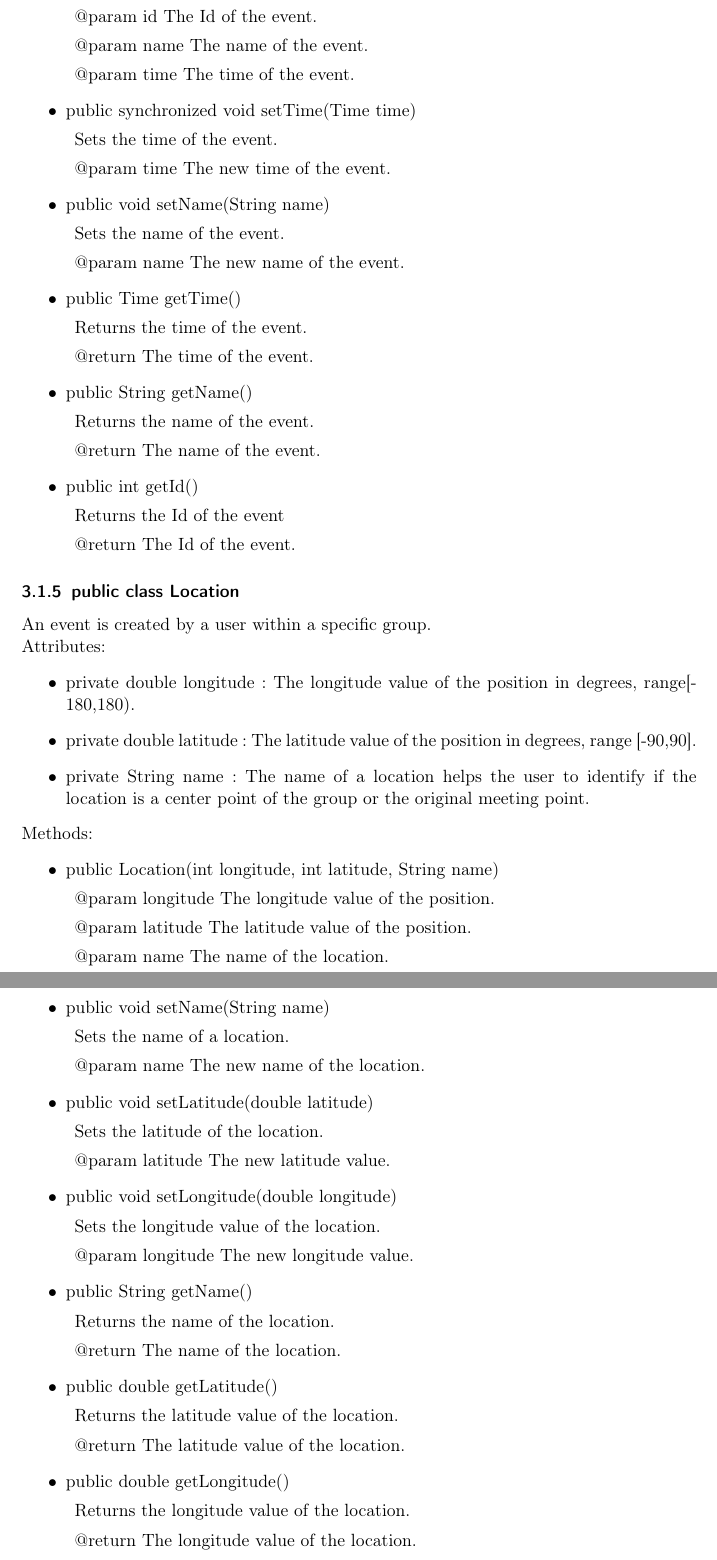
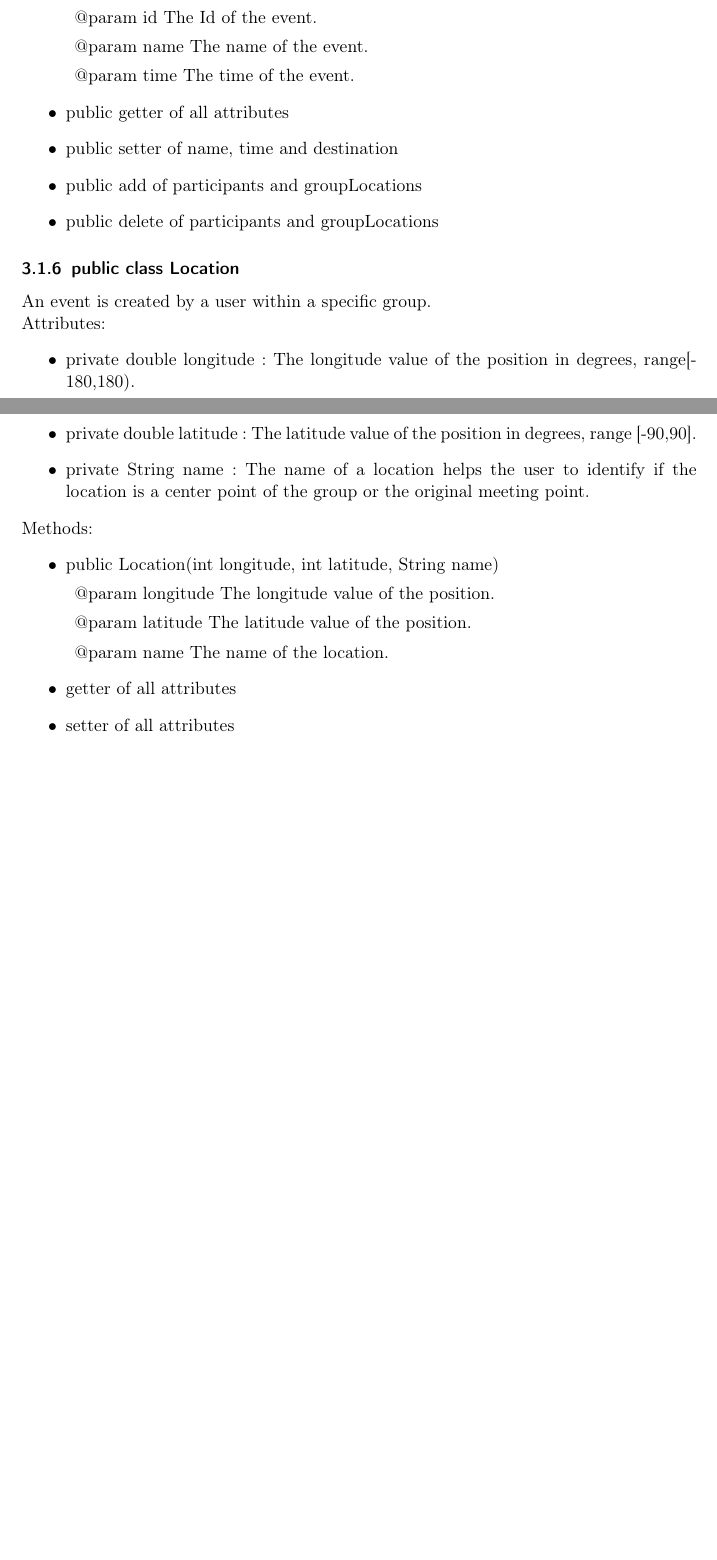
Before and after one commit to njules/goApp, a LaTeX document (Entwurf/Entwurf_goApp.tex, which reads Entwurf/Server.tex): two parts of pages 27 and 28 of 55 before the commit and two parts of pages 29 and 30 of 57 after it, joined at a grey line, cut so that both start at the same text, the shorter picture padded with empty space. Compiled offline with pdfLaTeX.

Commit message:
model class description cahnged and class diagrams positioned

```diff
--- a/Entwurf/Server.tex
+++ b/Entwurf/Server.tex
@@ -95,31 +109,10 @@
 		\item @param name The name of the event.
 		\item @param time The time of the event.
 		\end{description}
-	\item public synchronized void setTime(Time time)
-		\begin{description}
-		\item Sets the time of the event.
-	 	\item @param time The new time of the event.
-		\end{description}
-	\item public void setName(String name)
-		\begin{description}
-		\item Sets the name of the event.
-	 	\item @param name The new name of the event.
-		\end{description}
-	\item public Time getTime()
-		\begin{description}
-		\item Returns the time of the event.
-	 	\item @return The time of the event.
-		\end{description}
-	\item public String getName()
-		\begin{description}
-		\item Returns the name of the event.
-	 	\item @return The name of the event.
-		\end{description}
-	\item public int getId()
-		\begin{description}
-		\item Returns the Id of the event
-	 	\item @return The Id of the event.
-		\end{description}
+	\item public getter of all attributes
+	\item public setter of name, time and destination
+	\item public add of participants and groupLocations
+	\item public delete of participants and groupLocations
 	\end{itemize}
 
 	\subsubsection{public class Location}
@@ -138,36 +131,8 @@
 		\item @param latitude The latitude value of the position.
 		\item @param name The name of the location.
 		\end{description}
-	\item public void setName(String name)
-		\begin{description}
-		\item Sets the name of a location.
-	 	\item @param name The new name of the location.
-		\end{description}
-	\item public void setLatitude(double latitude)
-		\begin{description}
-		\item Sets the latitude of the location.
-	 	\item @param latitude The new latitude value.
-		\end{description}
-	\item public void setLongitude(double longitude)
-		\begin{description}
-		\item Sets the longitude value of the location.
-	 	\item @param longitude The new longitude value.
-		\end{description}
-	\item public String getName()
-		\begin{description}
-		\item Returns the name of the location.
-	 	\item @return The name of the location.
-		\end{description}
-	\item public double getLatitude()
-		\begin{description}
-		\item Returns the latitude value of the location.
-	 	\item @return The latitude value of the location.
-		\end{description}
-	\item public double getLongitude()
-		\begin{description}
-		\item Returns the longitude value of the location.
-	 	\item @return The longitude value of the location.
-		\end{description}
+	\item getter of all attributes
+	\item setter of all attributes
 	\end{itemize}
 
 	\subsection{edu.kit.pse.gruppe1.goApp.server.database.management}
```
Also changed, not shown: Entwurf/Entwurfsentscheidungen.tex (+24 -28 lines), Entwurf/Server.tex (80 more changed lines).
